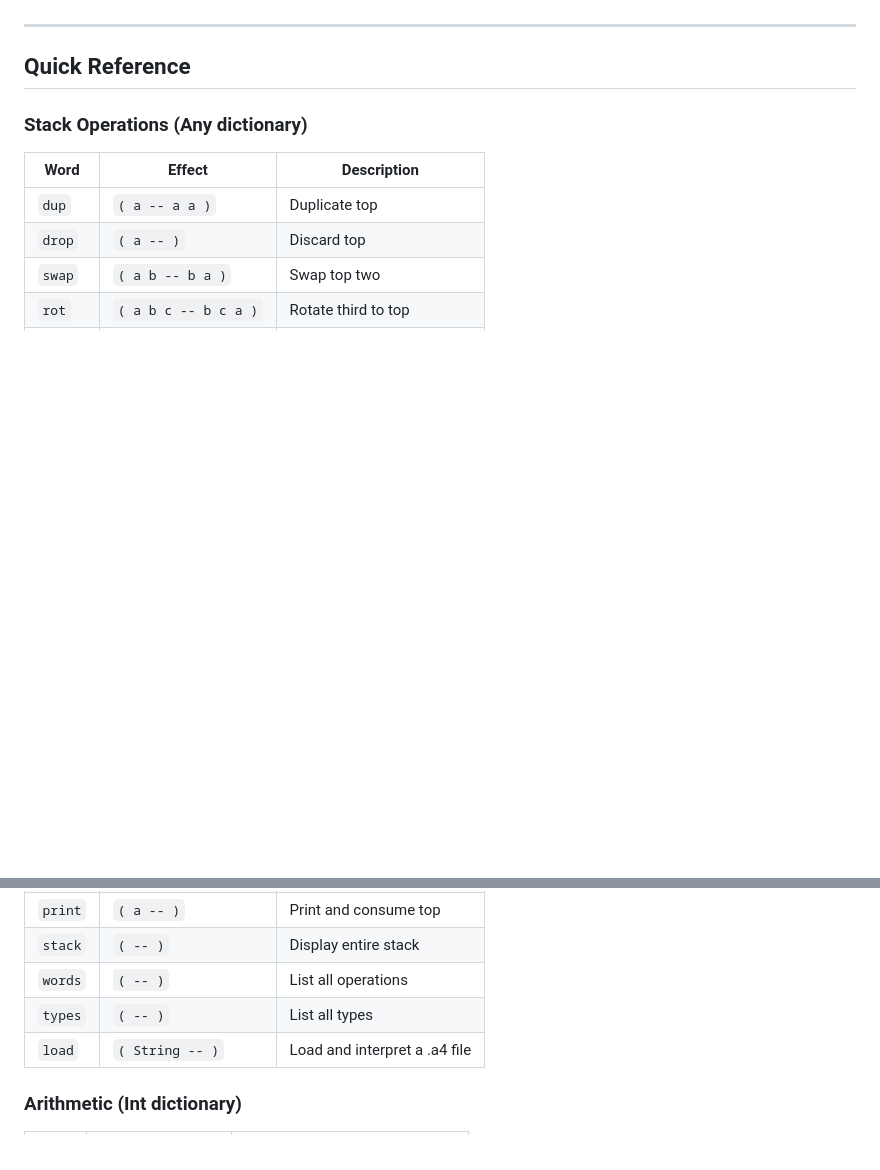
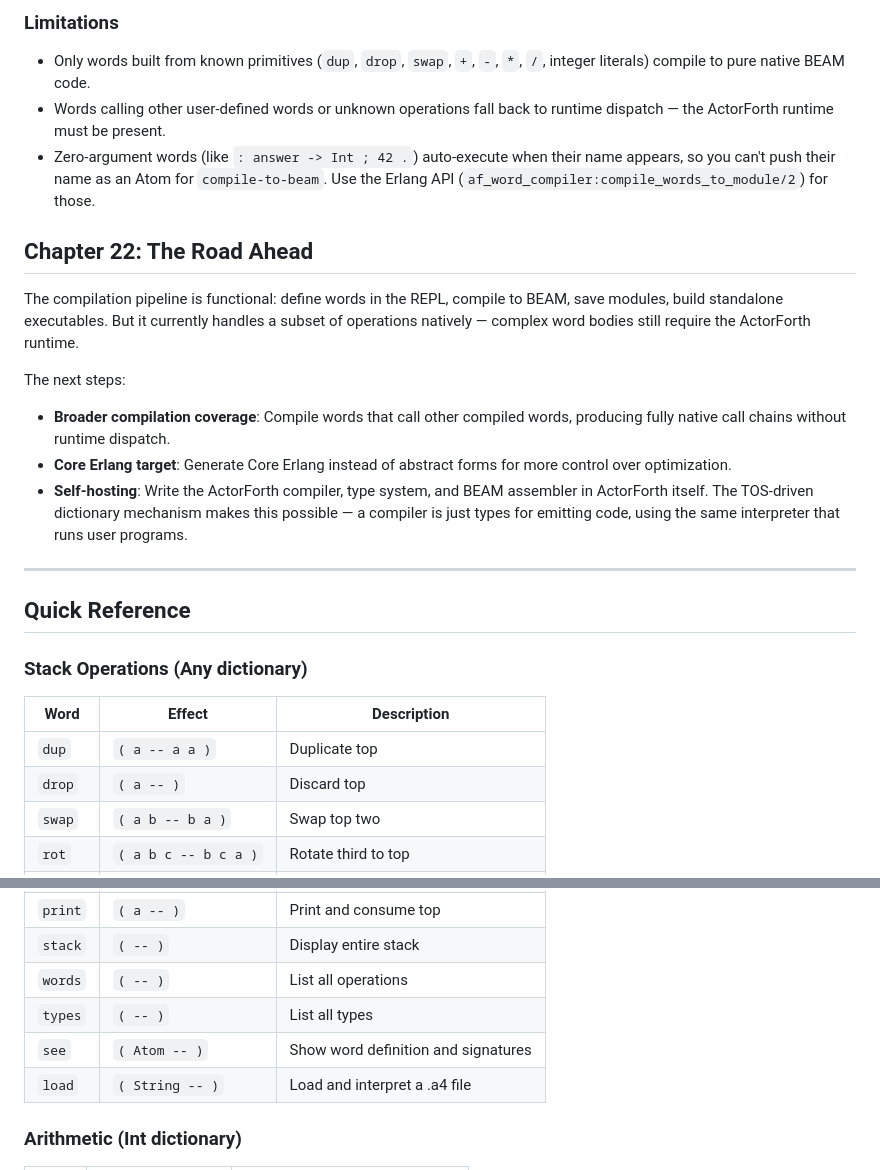
Before and after one commit to ActorForth/ActorForth, a Markdown page: docs/IntroToActorForth.md, 2 parts joined by grey strips. GitHub-like rendering; blank space fills up the shorter version.

Commit message:
Document see word, native BEAM compilation, and standalone app workflow

```diff
--- a/docs/IntroToActorForth.md
+++ b/docs/IntroToActorForth.md
@@ -1369,3 +1525,18 @@ The ultimate goal remains: a fully self-hosting ActorForth where the compiler, t
+### Limitations
+
+- Only words built from known primitives (`dup`, `drop`, `swap`, `+`, `-`, `*`, `/`, integer literals) compile to pure native BEAM code.
+- Words calling other user-defined words or unknown operations fall back to runtime dispatch — the ActorForth runtime must be present.
+- Zero-argument words (like `: answer -> Int ; 42 .`) auto-execute when their name appears, so you can't push their name as an Atom for `compile-to-beam`. Use the Erlang API (`af_word_compiler:compile_words_to_module/2`) for those.
+
+
+## Chapter 22: The Road Ahead
+
+The compilation pipeline is functional: define words in the REPL, compile to BEAM, save modules, build standalone executables. But it currently handles a subset of operations natively — complex word bodies still require the ActorForth runtime.
+
+The next steps:
+- **Broader compilation coverage**: Compile words that call other compiled words, producing fully native call chains without runtime dispatch.
+- **Core Erlang target**: Generate Core Erlang instead of abstract forms for more control over optimization.
+- **Self-hosting**: Write the ActorForth compiler, type system, and BEAM assembler in ActorForth itself. The TOS-driven dictionary mechanism makes this possible — a compiler is just types for emitting code, using the same interpreter that runs user programs.
 
 ---
 
@@ -1385,6 +1556,7 @@ The ultimate goal remains: a fully self-hosting ActorForth where the compiler, t
 | `stack` | `( -- )` | Display entire stack |
 | `words` | `( -- )` | List all operations |
 | `types` | `( -- )` | List all types |
+| `see` | `( Atom -- )` | Show word definition and signatures |
 | `load` | `( String -- )` | Load and interpret a .a4 file |
 
 ### Arithmetic (Int dictionary)
```
Also changed, not shown: other parts of docs/IntroToActorForth.md (+170 -5 lines).
